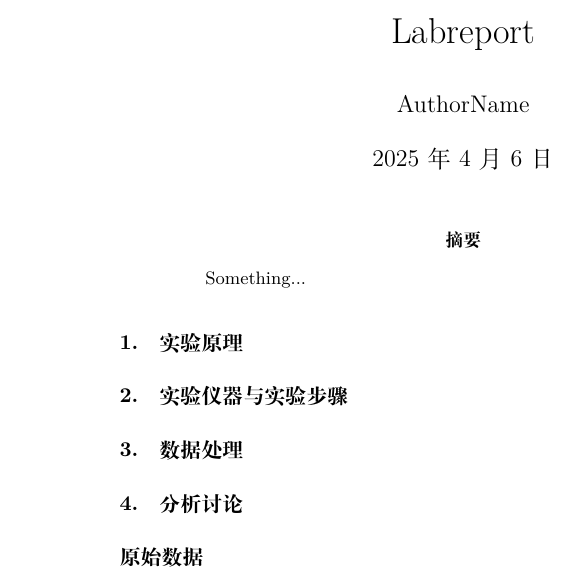
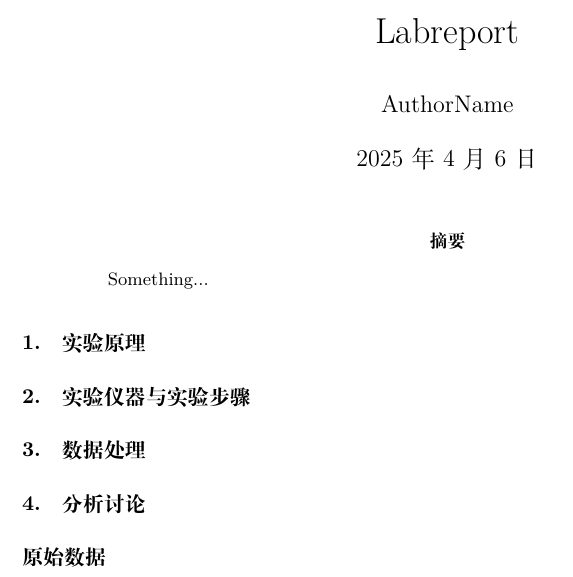
Before and after one commit to keyyigithub/Labreport, a LaTeX document (main.tex): part of the page, cut so that both start at the same text. Compiled offline with XeLaTeX.

Commit message:
格式调整

```diff
--- a/main.tex
+++ b/main.tex
@@ -1,4 +1,8 @@
 \documentclass[UTF-8]{ctexart}
+
+\usepackage{amsmath}
+\usepackage[a4paper, left=3cm, right=3cm, top=2.5cm, bottom=2.5cm]{geometry}
+\usepackage{graphicx}
 
 \ctexset{
   section = {
@@ -12,6 +16,8 @@
     runin = true,
   }
 }
+
+\pagestyle{plain}
 
 \title{Labreport}
 \author{AuthorName}
```
Also changed, not shown: latexmkrc (renamed from .latexmkrc), main.pdf (deleted), texput.pdf (deleted), 6 other files.
